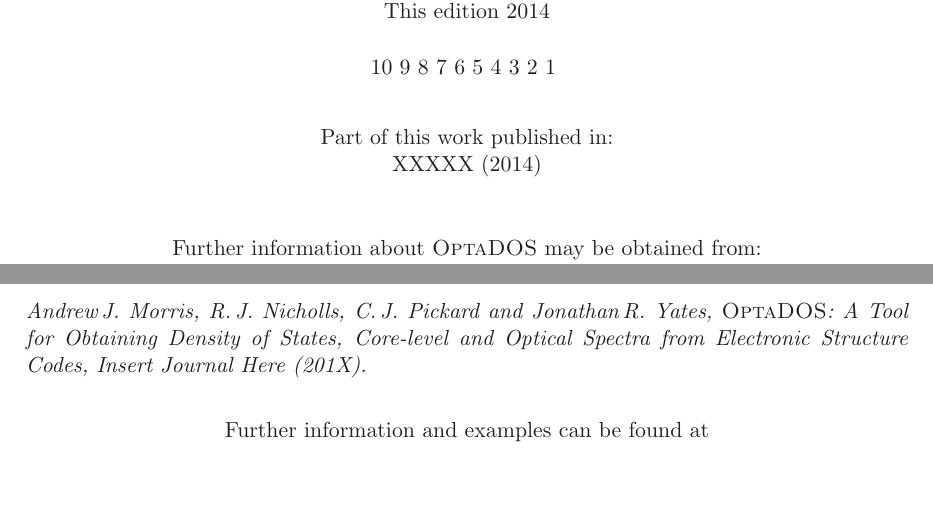
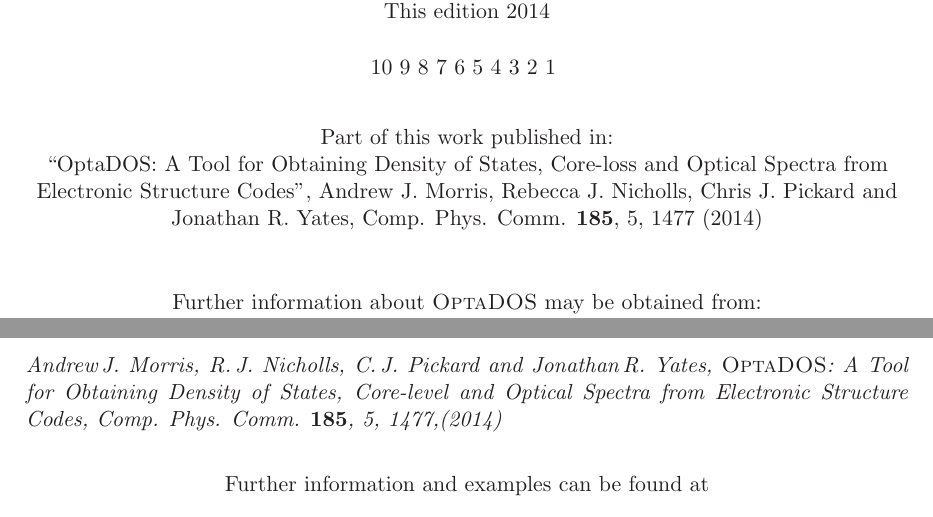
Before and after one commit to optados-developers/optados, a LaTeX book (optados/documents/user_guide.tex): two parts of pages 2 and 7 of 49, joined at a grey line, cut so that both start at the same text, the shorter picture padded with empty space. Compiled offline with LaTeX, dvips and Ghostscript.

Commit message:
Changes for 1.1 release

```diff
--- a/optados/documents/user_guide.tex
+++ b/optados/documents/user_guide.tex
@@ -45,7 +45,7 @@
 
 
 
-\title{{\huge {\tt OptaDOS}: User Guide}\\ {Version 1.0.370}}
+\title{{\huge {\tt OptaDOS}: User Guide}\\ {Version 1.1.372}}
 
 \author{Andrew J. Morris, Rebecca J. Nicholls, Chris J. Pickard, Jonathan R. Yates \\
 \\
@@ -70,7 +70,7 @@
 UK}
 
 
-\date{January 2014}
+\date{March 2014}
 
 \begin{document}
 \newcommand{\optados}{\textsc{OptaDOS}}
@@ -95,7 +95,7 @@
 \vspace{5mm}
 
 Part of this work published in:\\
-XXXXX (2014)\\
+``OptaDOS: A Tool for Obtaining Density of States, Core-loss and Optical Spectra from Electronic Structure Codes'', Andrew J. Morris, Rebecca J. Nicholls, Chris J. Pickard and Jonathan R. Yates, Comp. Phys. Comm. {\bf 185}, 5, 1477 (2014)\\
 \vspace{10mm}
 Further information about \optados\ may be obtained from:\\ \texttt{www.optados.org}\\
 
@@ -135,7 +135,7 @@
 
 The code is freely available through the GPL licence with the request that the following citation (quoted in full) is required in any publication resulting from the use of \optados.
 
-\emph{Andrew\,J. Morris, R.\,J. Nicholls, C.\,J. Pickard and Jonathan\,R. Yates, \optados: A Tool for Obtaining Density of States, Core-level and Optical Spectra from Electronic Structure Codes, Insert Journal Here (201X).}
+\emph{Andrew\,J. Morris, R.\,J. Nicholls, C.\,J. Pickard and Jonathan\,R. Yates, \optados: A Tool for Obtaining Density of States, Core-level and Optical Spectra from Electronic Structure Codes,  Comp. Phys. Comm. {\bf 185}, 5, 1477,(2014)}
 
 \begin{center}
 Further information and examples can be found at
```
Also changed, not shown: optados/Makefile, optados/documents/user_guide.pdf, 3 other files.
